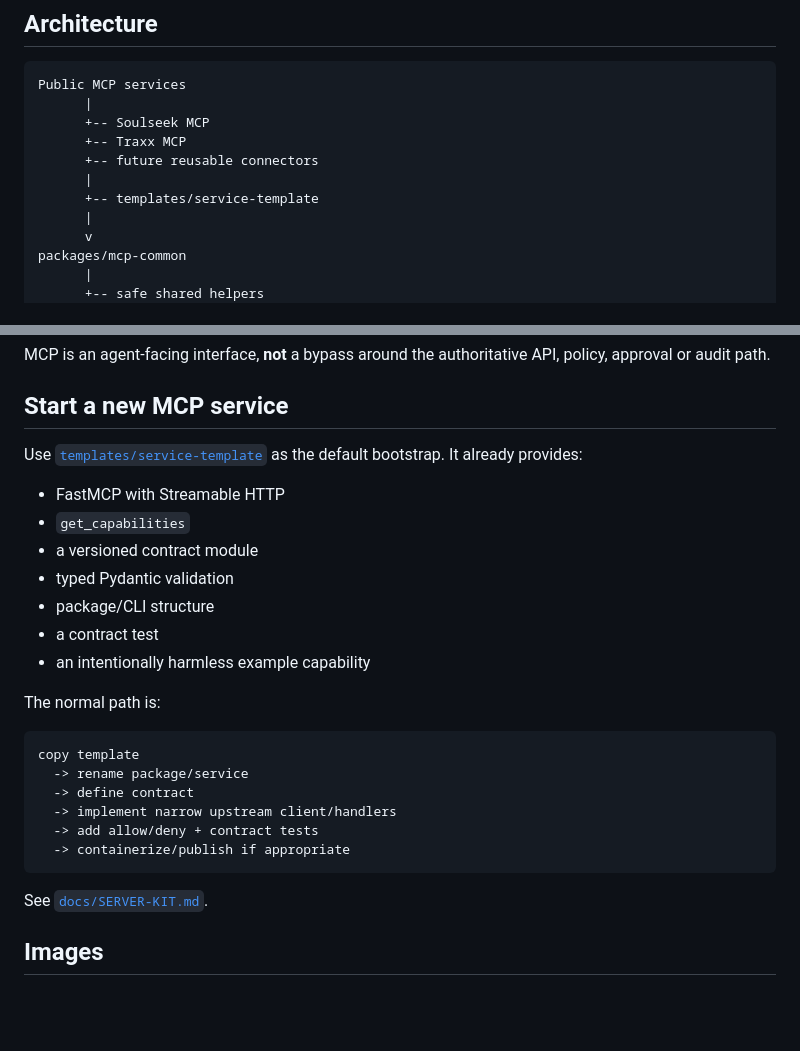
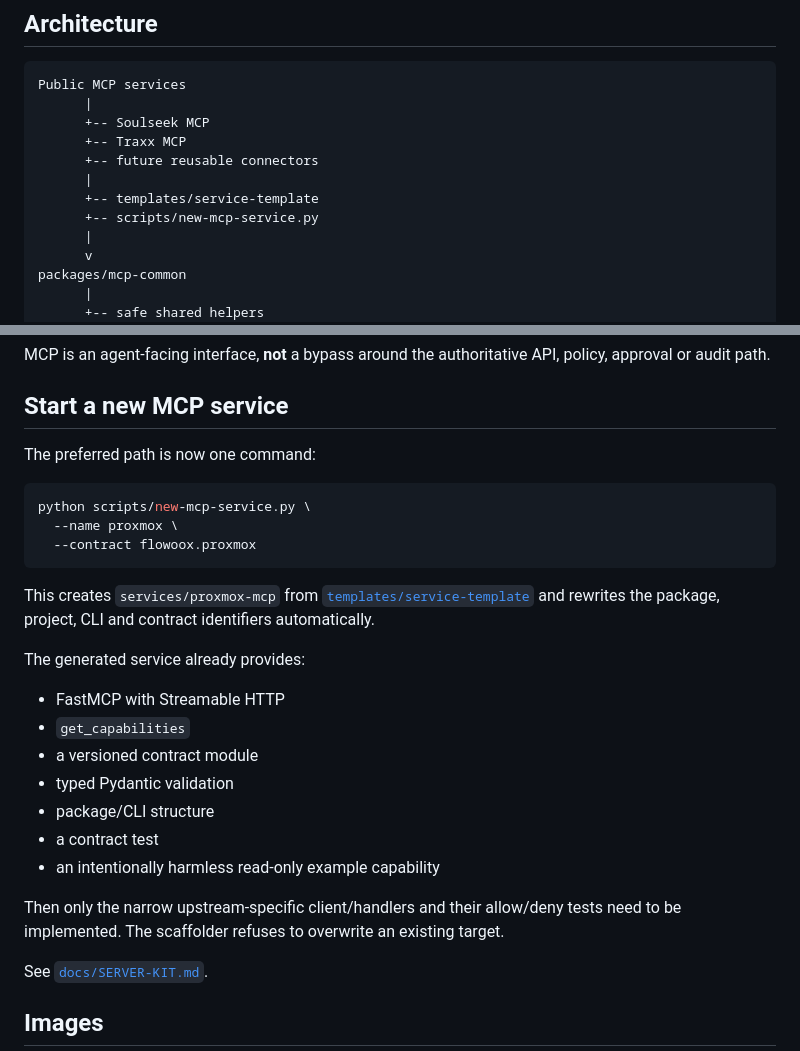
Before and after one commit to flowoox/mcp-lib, a Markdown page: README.md, 2 parts joined by grey strips. Drawn GitHub-style; blank space fills up the shorter version.

Commit message:
docs: document MCP scaffold command

````diff
--- a/README.md
+++ b/README.md
@@ -16,6 +16,7 @@ Public MCP services
       +-- future reusable connectors
       |
       +-- templates/service-template
+      +-- scripts/new-mcp-service.py
       |
       v
 packages/mcp-common
@@ -45,7 +46,17 @@ MCP is an agent-facing interface, **not** a bypass around the authoritative API,
 
 ## Start a new MCP service
 
-Use [`templates/service-template`](templates/service-template/) as the default bootstrap. It already provides:
+The preferred path is now one command:
+
+```bash
+python scripts/new-mcp-service.py \
+  --name proxmox \
+  --contract flowoox.proxmox
+```
+
+This creates `services/proxmox-mcp` from [`templates/service-template`](templates/service-template/) and rewrites the package, project, CLI and contract identifiers automatically.
+
+The generated service already provides:
 
 - FastMCP with Streamable HTTP
 - `get_capabilities`
@@ -53,18 +64,9 @@ Use [`templates/service-template`](templates/service-template/) as the default b
 - typed Pydantic validation
 - package/CLI structure
 - a contract test
-- an intentionally harmless example capability
+- an intentionally harmless read-only example capability
 
-The normal path is:
-
-```text
-copy template
-  -> rename package/service
-  -> define contract
-  -> implement narrow upstream client/handlers
-  -> add allow/deny + contract tests
-  -> containerize/publish if appropriate
-```
+Then only the narrow upstream-specific client/handlers and their allow/deny tests need to be implemented. The scaffolder refuses to overwrite an existing target.
 
 See [`docs/SERVER-KIT.md`](docs/SERVER-KIT.md).
 
````
